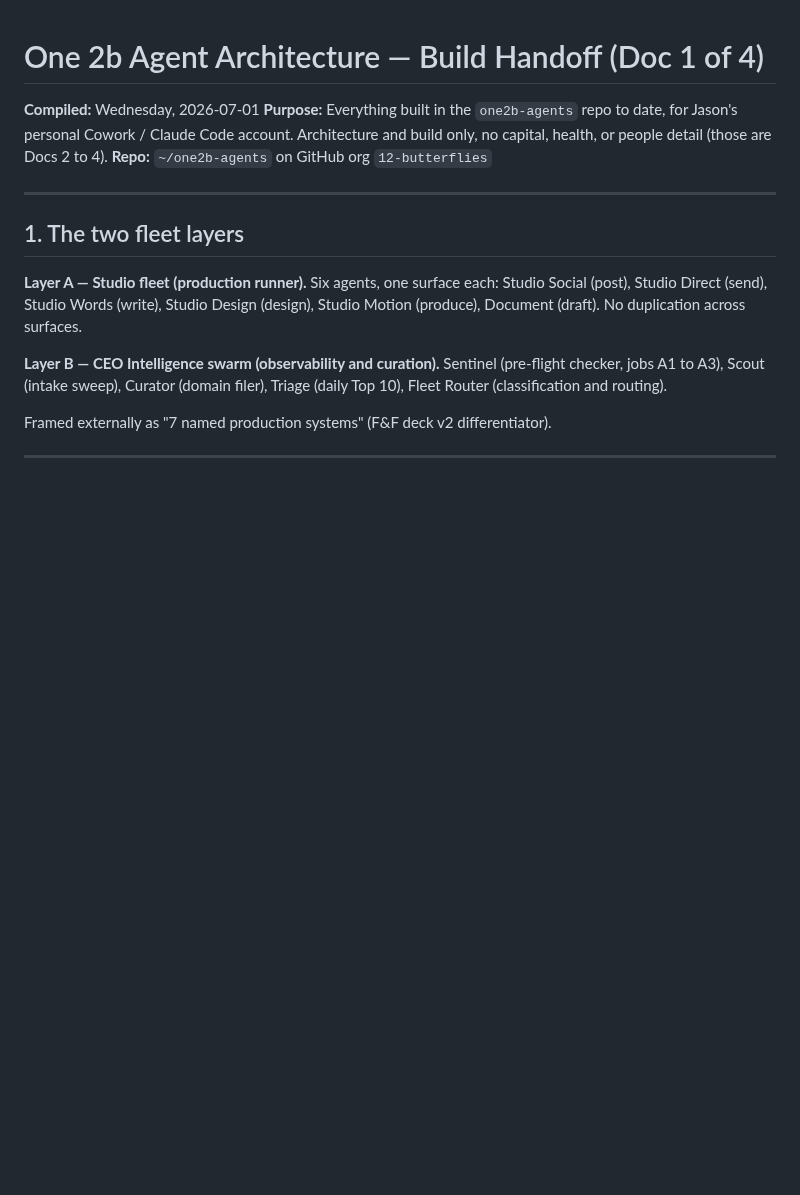
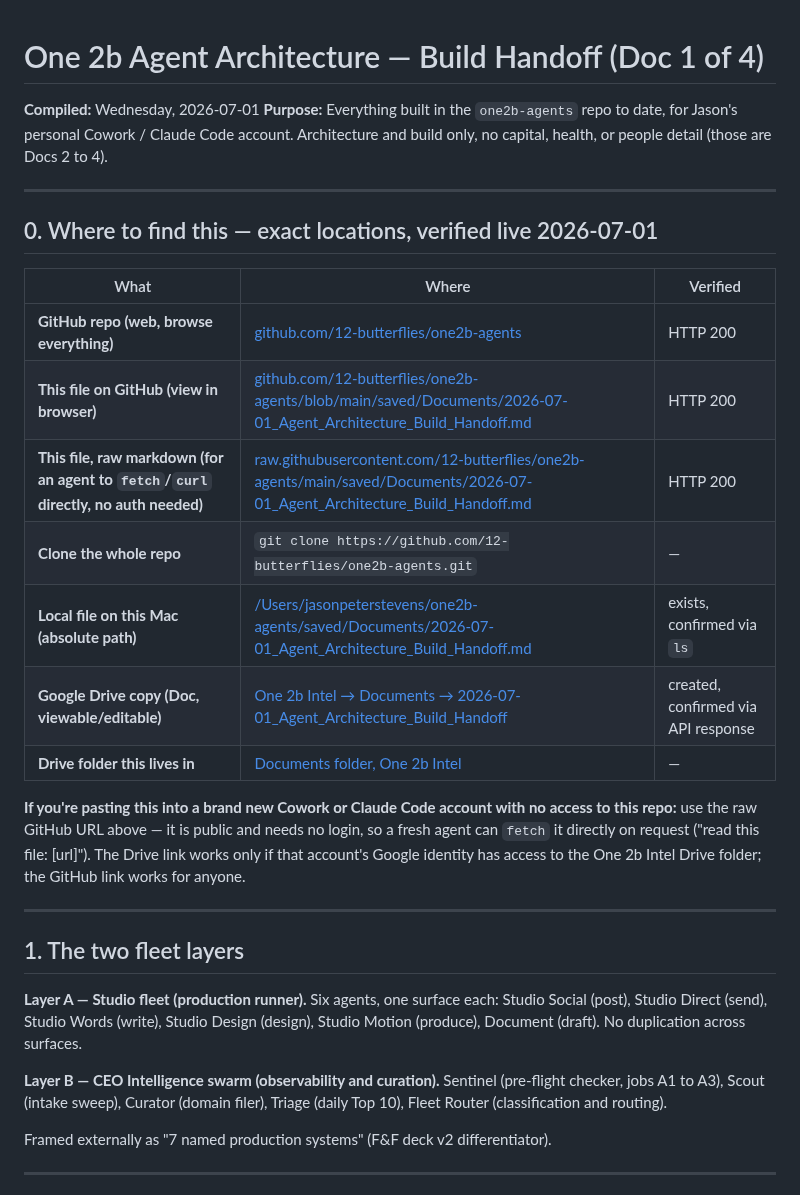
Before and after one commit to 12-butterflies/one2b-agents, a Markdown page: saved/Documents/2026-07-01_Agent_Architecture_Build_Handoff.md, the part around the change. Rendered like a GitHub page; blank space fills up the shorter version.

Commit message:
Add explicit locator block to Doc 1 handoff — verified GitHub, raw, local, and Drive links
Co-Authored-By: Claude <noreply@anthropic.com>

```diff
--- a/saved/Documents/2026-07-01_Agent_Architecture_Build_Handoff.md
+++ b/saved/Documents/2026-07-01_Agent_Architecture_Build_Handoff.md
@@ -1,7 +1,22 @@
 # One 2b Agent Architecture — Build Handoff (Doc 1 of 4)
 **Compiled:** Wednesday, 2026-07-01
 **Purpose:** Everything built in the `one2b-agents` repo to date, for Jason's personal Cowork / Claude Code account. Architecture and build only, no capital, health, or people detail (those are Docs 2 to 4).
-**Repo:** `~/one2b-agents` on GitHub org `12-butterflies`
+
+---
+
+## 0. Where to find this — exact locations, verified live 2026-07-01
+
+| What | Where | Verified |
+|---|---|---|
+| **GitHub repo (web, browse everything)** | [github.com/12-butterflies/one2b-agents](https://github.com/12-butterflies/one2b-agents) | HTTP 200 |
+| **This file on GitHub (view in browser)** | [github.com/12-butterflies/one2b-agents/blob/main/saved/Documents/2026-07-01_Agent_Architecture_Build_Handoff.md](https://github.com/12-butterflies/one2b-agents/blob/main/saved/Documents/2026-07-01_Agent_Architecture_Build_Handoff.md) | HTTP 200 |
+| **This file, raw markdown (for an agent to `fetch`/`curl` directly, no auth needed)** | [raw.githubusercontent.com/12-butterflies/one2b-agents/main/saved/Documents/2026-07-01_Agent_Architecture_Build_Handoff.md](https://raw.githubusercontent.com/12-butterflies/one2b-agents/main/saved/Documents/2026-07-01_Agent_Architecture_Build_Handoff.md) | HTTP 200 |
+| **Clone the whole repo** | `git clone https://github.com/12-butterflies/one2b-agents.git` | — |
+| **Local file on this Mac (absolute path)** | [/Users/jasonpeterstevens/one2b-agents/saved/Documents/2026-07-01_Agent_Architecture_Build_Handoff.md](/Users/jasonpeterstevens/one2b-agents/saved/Documents/2026-07-01_Agent_Architecture_Build_Handoff.md) | exists, confirmed via `ls` |
+| **Google Drive copy (Doc, viewable/editable)** | [One 2b Intel → Documents → 2026-07-01_Agent_Architecture_Build_Handoff](https://docs.google.com/document/d/1Kl1wfE2nHukLpsSm_CS2EhrsufXuRJYt6s-CtPca2NU/edit) | created, confirmed via API response |
+| **Drive folder this lives in** | [Documents folder, One 2b Intel](https://drive.google.com/drive/folders/1zjf_FmeKA05ZIFYizIPCxSFT8oVY-CGl) | — |
+
+**If you're pasting this into a brand new Cowork or Claude Code account with no access to this repo:** use the raw GitHub URL above — it is public and needs no login, so a fresh agent can `fetch` it directly on request ("read this file: [url]"). The Drive link works only if that account's Google identity has access to the One 2b Intel Drive folder; the GitHub link works for anyone.
 
 ---
 
```
